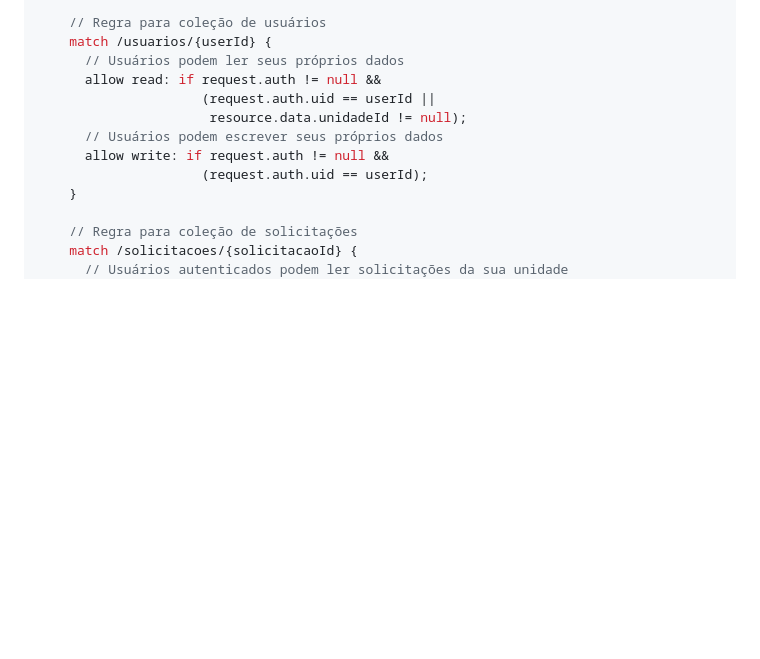
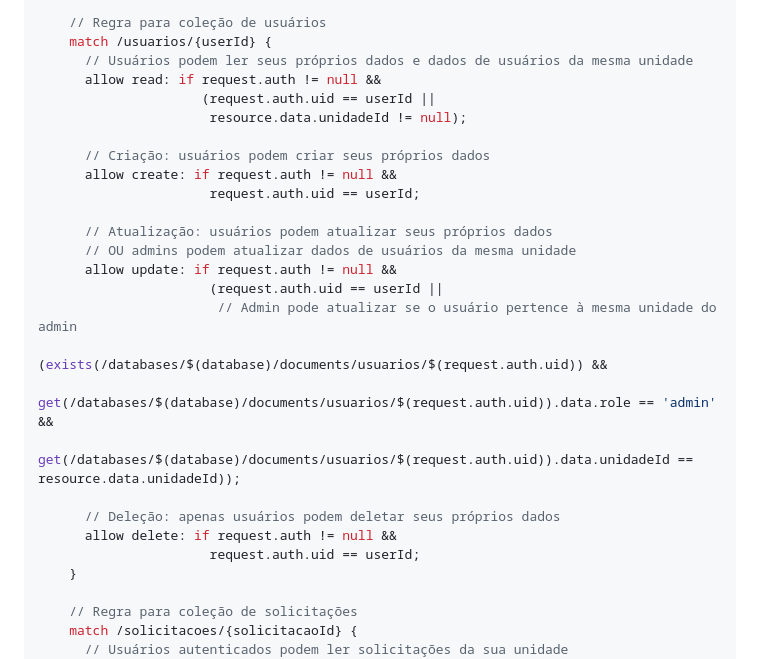
Before and after one commit to arielbrandao25/Sacramental-LDS, a Markdown page: CONFIGURAR_REGRAS_FIRESTORE.md, the part around the change. Rendered like a GitHub page; blank space fills up the shorter version.

```diff
--- a/CONFIGURAR_REGRAS_FIRESTORE.md
+++ b/CONFIGURAR_REGRAS_FIRESTORE.md
@@ -39,13 +39,27 @@ service cloud.firestore {
 
     // Regra para coleção de usuários
     match /usuarios/{userId} {
-      // Usuários podem ler seus próprios dados
+      // Usuários podem ler seus próprios dados e dados de usuários da mesma unidade
       allow read: if request.auth != null &&
                      (request.auth.uid == userId ||
                       resource.data.unidadeId != null);
-      // Usuários podem escrever seus próprios dados
-      allow write: if request.auth != null &&
-                     (request.auth.uid == userId);
+
+      // Criação: usuários podem criar seus próprios dados
+      allow create: if request.auth != null &&
+                      request.auth.uid == userId;
+
+      // Atualização: usuários podem atualizar seus próprios dados
+      // OU admins podem atualizar dados de usuários da mesma unidade
+      allow update: if request.auth != null &&
+                      (request.auth.uid == userId ||
+                       // Admin pode atualizar se o usuário pertence à mesma unidade do admin
+                       (exists(/databases/$(database)/documents/usuarios/$(request.auth.uid)) &&
+                        get(/databases/$(database)/documents/usuarios/$(request.auth.uid)).data.role == 'admin' &&
+                        get(/databases/$(database)/documents/usuarios/$(request.auth.uid)).data.unidadeId == resource.data.unidadeId));
+
+      // Deleção: apenas usuários podem deletar seus próprios dados
+      allow delete: if request.auth != null &&
+                      request.auth.uid == userId;
     }
 
     // Regra para coleção de solicitações
```
